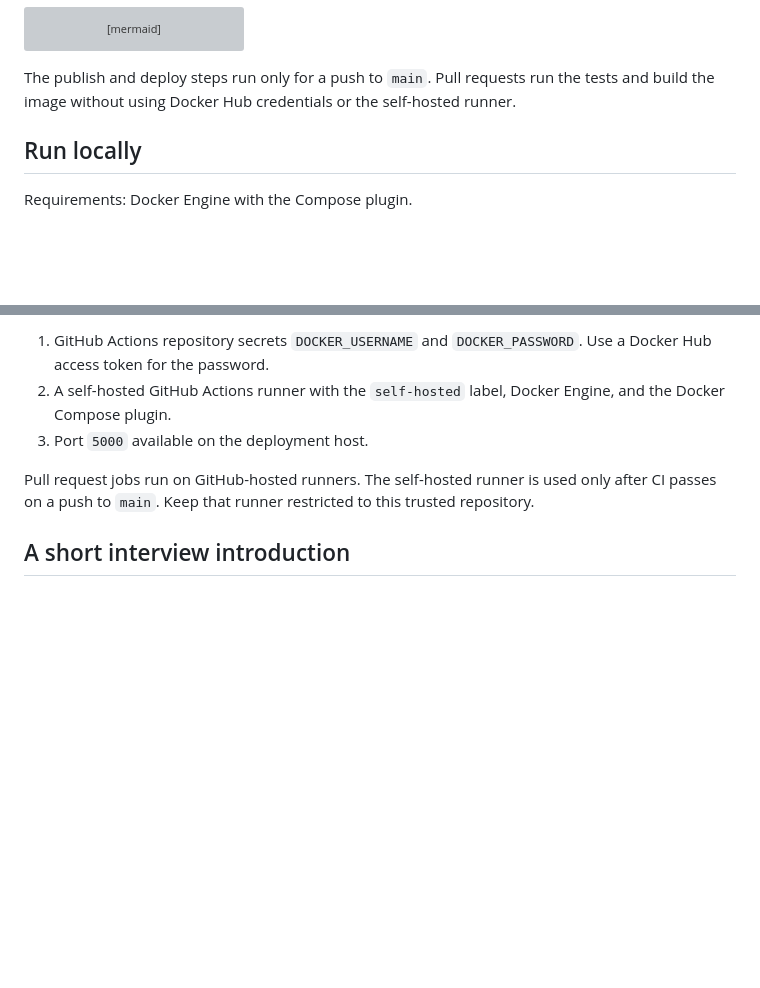
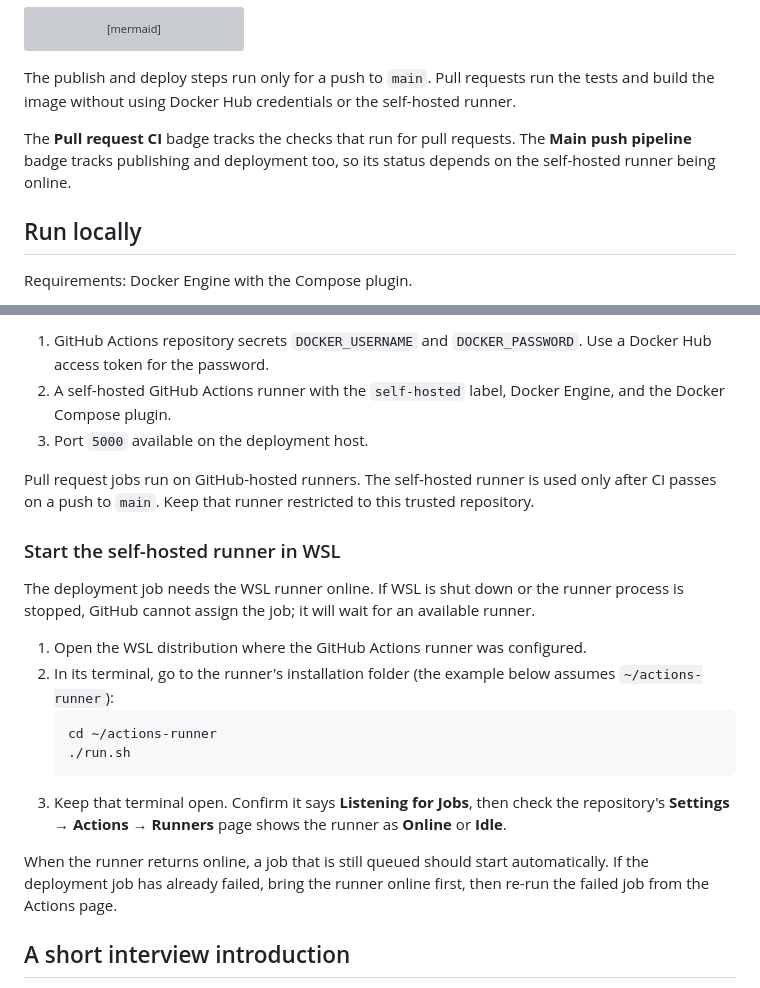
Before and after one commit to arturasryan919-spec/DevopsPractical, a Markdown page: README.md, 2 parts joined by grey strips. GitHub-like rendering; blank space fills up the shorter version; grey boxes are pictures that could not be loaded.

Commit message:
docs: clarify WSL runner and CI badges

````diff
--- a/README.md
+++ b/README.md
@@ -29,6 +30,8 @@ flowchart LR
 ```
 
 The publish and deploy steps run only for a push to `main`. Pull requests run the tests and build the image without using Docker Hub credentials or the self-hosted runner.
+
+The **Pull request CI** badge tracks the checks that run for pull requests. The **Main push pipeline** badge tracks publishing and deployment too, so its status depends on the self-hosted runner being online.
 
 ## Run locally
 
@@ -74,6 +77,20 @@ The workflow in [`.github/workflows/ci.yml`](.github/workflows/ci.yml) expects:
 
 Pull request jobs run on GitHub-hosted runners. The self-hosted runner is used only after CI passes on a push to `main`. Keep that runner restricted to this trusted repository.
 
+### Start the self-hosted runner in WSL
+
+The deployment job needs the WSL runner online. If WSL is shut down or the runner process is stopped, GitHub cannot assign the job; it will wait for an available runner.
+
+1. Open the WSL distribution where the GitHub Actions runner was configured.
+2. In its terminal, go to the runner's installation folder (the example below assumes `~/actions-runner`):
+   ```bash
+   cd ~/actions-runner
+   ./run.sh
+   ```
+3. Keep that terminal open. Confirm it says **Listening for Jobs**, then check the repository's **Settings → Actions → Runners** page shows the runner as **Online** or **Idle**.
+
+When the runner returns online, a job that is still queued should start automatically. If the deployment job has already failed, bring the runner online first, then re-run the failed job from the Actions page.
+
 ## A short interview introduction
 
 > I built this lab to practice taking a change from pull request through automated tests and a container build, then publishing a commit-tagged image and deploying it with Docker Compose. The service includes a health endpoint so the deployment can verify the running container.
````
Also changed, not shown: other parts of README.md (+2 -1 lines).
